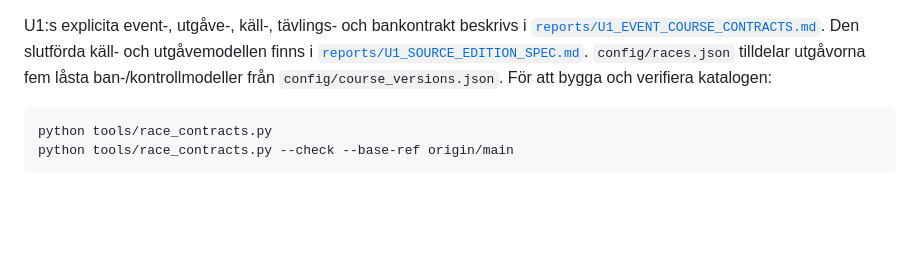
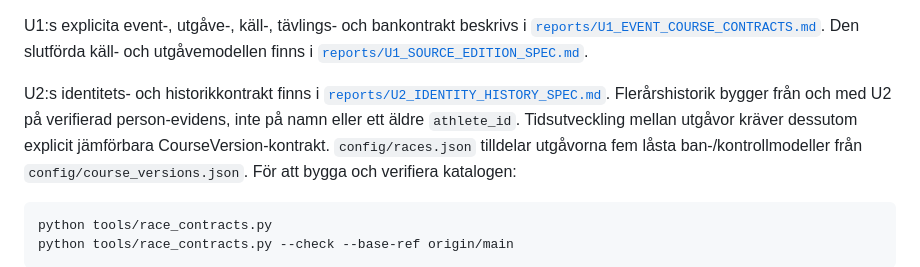
Before and after one commit to Stayinhealthyrunning/ultravasan-analys, a Markdown page: README.md, the part around the change. GitHub-like rendering; blank space fills up the shorter version.

Commit message:
Document U2 identity and history foundation

```diff
--- a/README.md
+++ b/README.md
@@ -38,6 +38,12 @@ U1:s explicita event-, utgåve-, käll-, tävlings- och bankontrakt beskrivs i
 [`reports/U1_EVENT_COURSE_CONTRACTS.md`](reports/U1_EVENT_COURSE_CONTRACTS.md).
 Den slutförda käll- och utgåvemodellen finns i
 [`reports/U1_SOURCE_EDITION_SPEC.md`](reports/U1_SOURCE_EDITION_SPEC.md).
+
+U2:s identitets- och historikkontrakt finns i
+[`reports/U2_IDENTITY_HISTORY_SPEC.md`](reports/U2_IDENTITY_HISTORY_SPEC.md).
+Flerårshistorik bygger från och med U2 på verifierad person-evidens, inte på namn
+eller ett äldre `athlete_id`. Tidsutveckling mellan utgåvor kräver dessutom
+explicit jämförbara CourseVersion-kontrakt.
 `config/races.json` tilldelar utgåvorna fem låsta ban-/kontrollmodeller från
 `config/course_versions.json`. För att bygga och verifiera katalogen:
 
```
